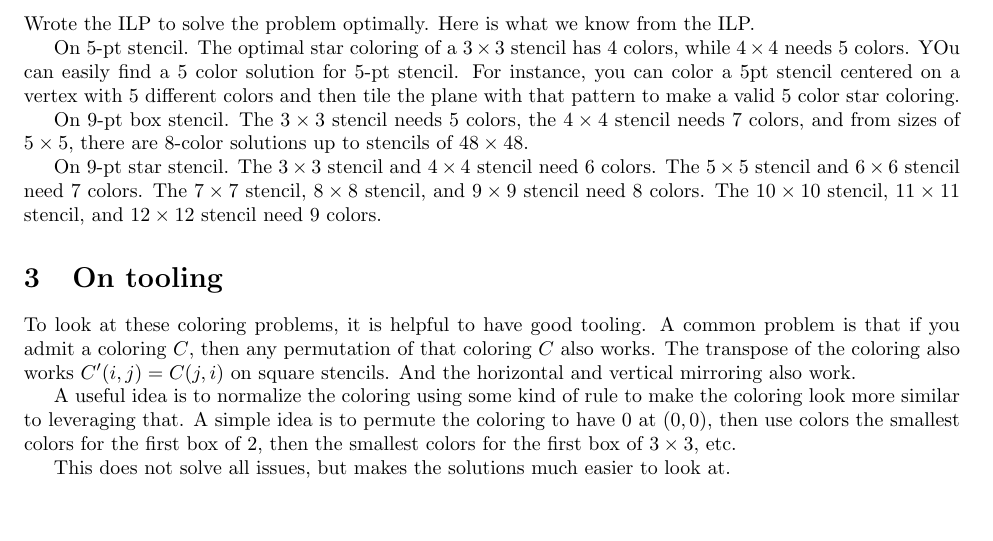
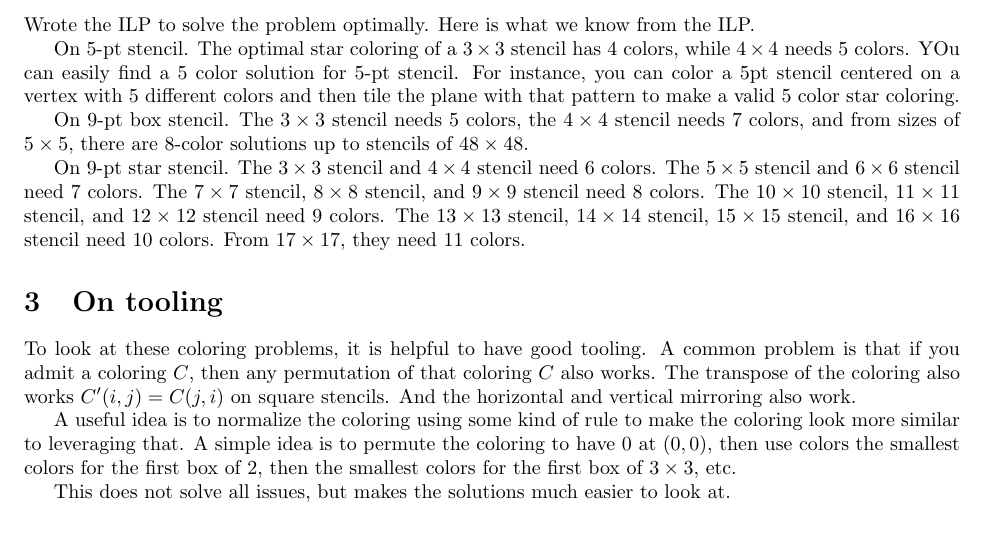
Before and after one commit to SauleHPC/stencil_coloring, a LaTeX document (papers/report/report.tex): part of page 1 of 2, cut so that both start at the same text, the shorter picture padded with empty space. Compiled offline with pdfLaTeX.

Commit message:
more reporting

```diff
--- a/papers/report/report.tex
+++ b/papers/report/report.tex
@@ -63,8 +63,10 @@ there are 8-color solutions up to stencils of $48 \times 48$.
 On 9-pt star stencil. The $3 \times 3$ stencil and $4 \times 4$
 stencil need 6 colors. The $5 \times 5$ stencil and $6 \times 6$
 stencil need 7 colors. The $7 \times 7$ stencil, $8 \times 8$ stencil,
-and $9 \times 9$ stencil need 8 colors. The $10 \times 10$ stencil, $11 \times 11$ stencil,
-and $12 \times 12$ stencil need 9 colors.
+and $9 \times 9$ stencil need 8 colors. The $10 \times 10$ stencil,
+$11 \times 11$ stencil, and $12 \times 12$ stencil need 9 colors. The
+$13 \times 13$ stencil, $14 \times 14$ stencil, $15 \times 15$
+stencil, and $16 \times 16$ stencil need 10 colors. From $17 \times 17$, they need 11 colors.
 
 \section{On tooling}
 
```
